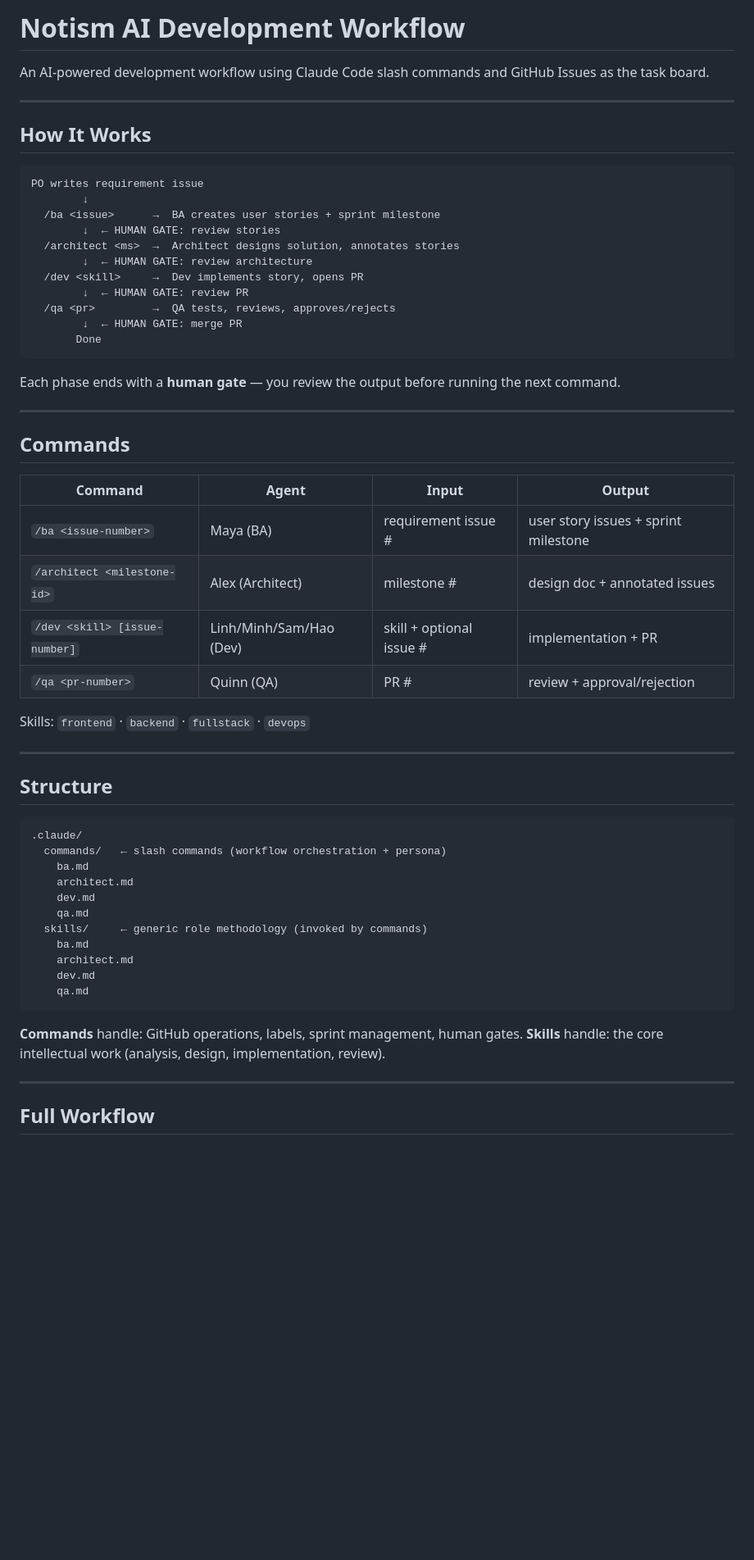
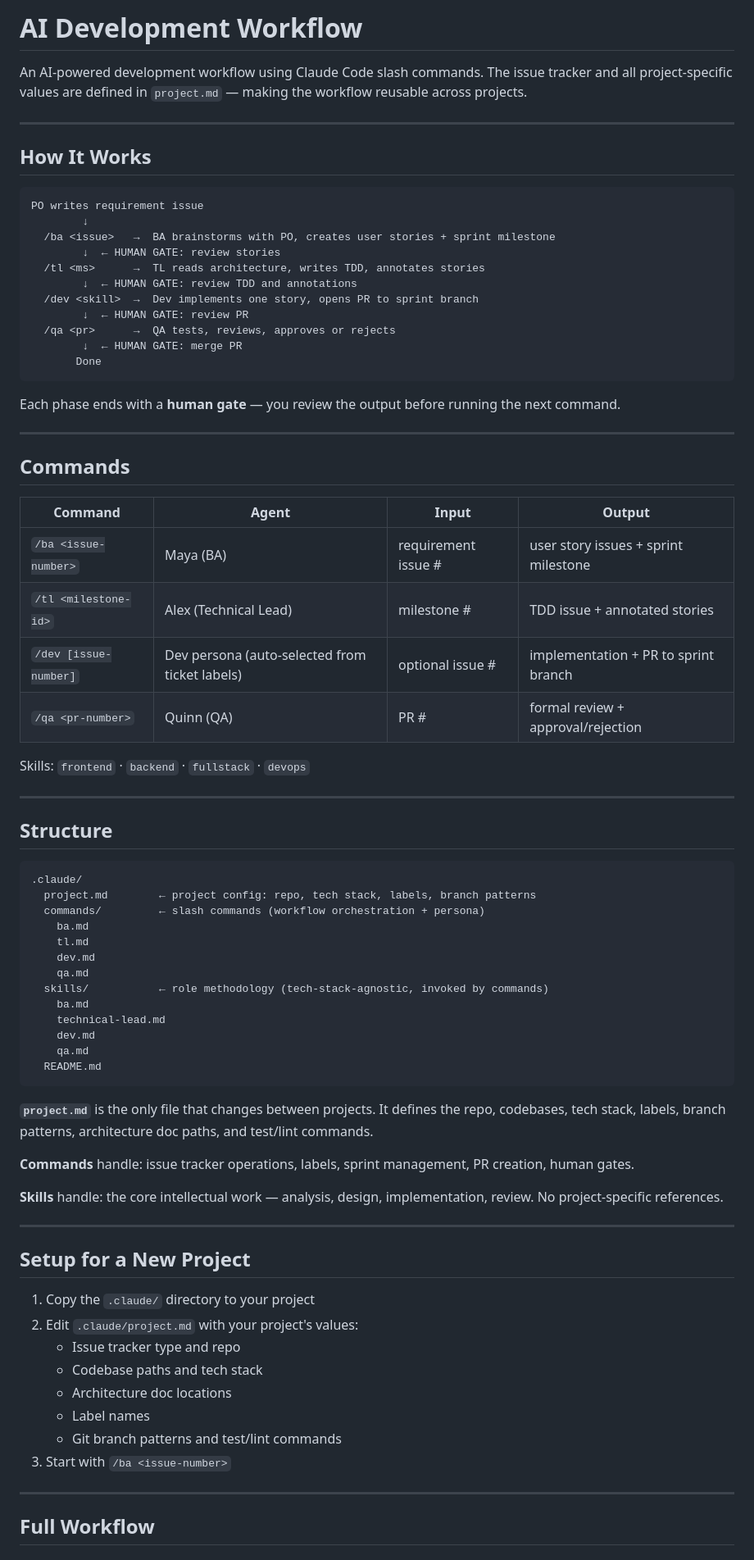
Before and after one commit to simpscal/notism, a Markdown page: .claude/README.md, the part around one of its changes. Shown at 82% size. Rendered like a GitHub page; blank space fills up the shorter version.

````diff
--- a/.claude/README.md
+++ b/.claude/README.md
@@ -1,6 +1,6 @@
-# Notism AI Development Workflow
+# AI Development Workflow
 
-An AI-powered development workflow using Claude Code slash commands and GitHub Issues as the task board.
+An AI-powered development workflow using Claude Code slash commands. The issue tracker and all project-specific values are defined in `project.md` — making the workflow reusable across projects.
 
 ---
 
@@ -9,13 +9,13 @@ An AI-powered development workflow using Claude Code slash commands and GitHub I
 ```
 PO writes requirement issue
         ↓
-  /ba <issue>      →  BA creates user stories + sprint milestone
+  /ba <issue>   →  BA brainstorms with PO, creates user stories + sprint milestone
         ↓  ← HUMAN GATE: review stories
-  /architect <ms>  →  Architect designs solution, annotates stories
-        ↓  ← HUMAN GATE: review architecture
-  /dev <skill>     →  Dev implements story, opens PR
+  /tl <ms>      →  TL reads architecture, writes TDD, annotates stories
+        ↓  ← HUMAN GATE: review TDD and annotations
+  /dev <skill>  →  Dev implements one story, opens PR to sprint branch
         ↓  ← HUMAN GATE: review PR
-  /qa <pr>         →  QA tests, reviews, approves/rejects
+  /qa <pr>      →  QA tests, reviews, approves or rejects
         ↓  ← HUMAN GATE: merge PR
        Done
 ```
@@ -29,9 +29,9 @@ Each phase ends with a **human gate** — you review the output before running t
 | Command | Agent | Input | Output |
 |---------|-------|-------|--------|
 | `/ba <issue-number>` | Maya (BA) | requirement issue # | user story issues + sprint milestone |
-| `/architect <milestone-id>` | Alex (Architect) | milestone # | design doc + annotated issues |
-| `/dev <skill> [issue-number]` | Linh/Minh/Sam/Hao (Dev) | skill + optional issue # | implementation + PR |
-| `/qa <pr-number>` | Quinn (QA) | PR # | review + approval/rejection |
+| `/tl <milestone-id>` | Alex (Technical Lead) | milestone # | TDD issue + annotated stories |
+| `/dev [issue-number]` | Dev persona (auto-selected from ticket labels) | optional issue # | implementation + PR to sprint branch |
+| `/qa <pr-number>` | Quinn (QA) | PR # | formal review + approval/rejection |
 
 Skills: `frontend` · `backend` · `fullstack` · `devops`
 
@@ -41,20 +41,38 @@ Skills: `frontend` · `backend` · `fullstack` · `devops`
 
 ```
 .claude/
-  commands/   ← slash commands (workflow orchestration + persona)
+  project.md        ← project config: repo, tech stack, labels, branch patterns
+  commands/         ← slash commands (workflow orchestration + persona)
     ba.md
-    architect.md
+    tl.md
     dev.md
     qa.md
-  skills/     ← generic role methodology (invoked by commands)
+  skills/           ← role methodology (tech-stack-agnostic, invoked by commands)
     ba.md
-    architect.md
+    technical-lead.md
     dev.md
     qa.md
+  README.md
 ```
 
-**Commands** handle: GitHub operations, labels, sprint management, human gates.
-**Skills** handle: the core intellectual work (analysis, design, implementation, review).
+**`project.md`** is the only file that changes between projects. It defines the repo, codebases, tech stack, labels, branch patterns, architecture doc paths, and test/lint commands.
+
+**Commands** handle: issue tracker operations, labels, sprint management, PR creation, human gates.
+
+**Skills** handle: the core intellectual work — analysis, design, implementation, review. No project-specific references.
+
+---
+
+## Setup for a New Project
+
+1. Copy the `.claude/` directory to your project
+2. Edit `.claude/project.md` with your project's values:
+   - Issue tracker type and repo
+   - Codebase paths and tech stack
+   - Architecture doc locations
+   - Label names
+   - Git branch patterns and test/lint commands
+3. Start with `/ba <issue-number>`
 
 ---
 
````
Also changed, not shown: other parts of .claude/README.md (+22 -22 lines), .claude/project.md (added, +88 -0 lines).
